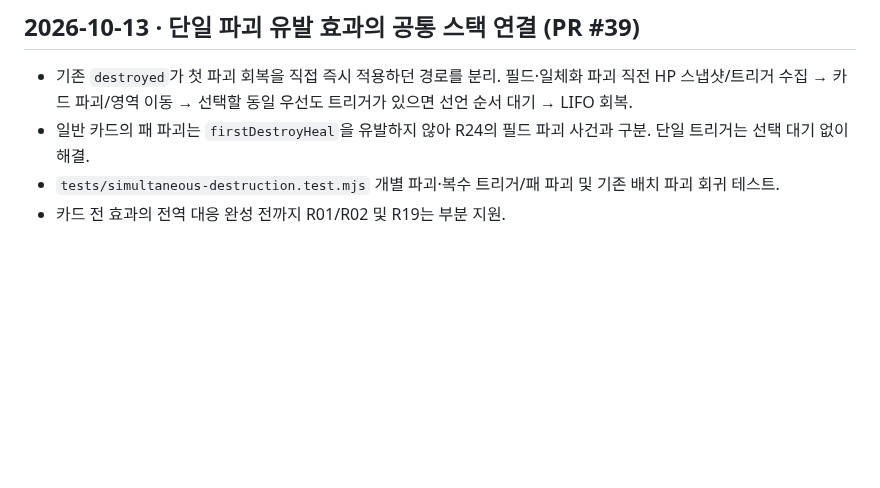
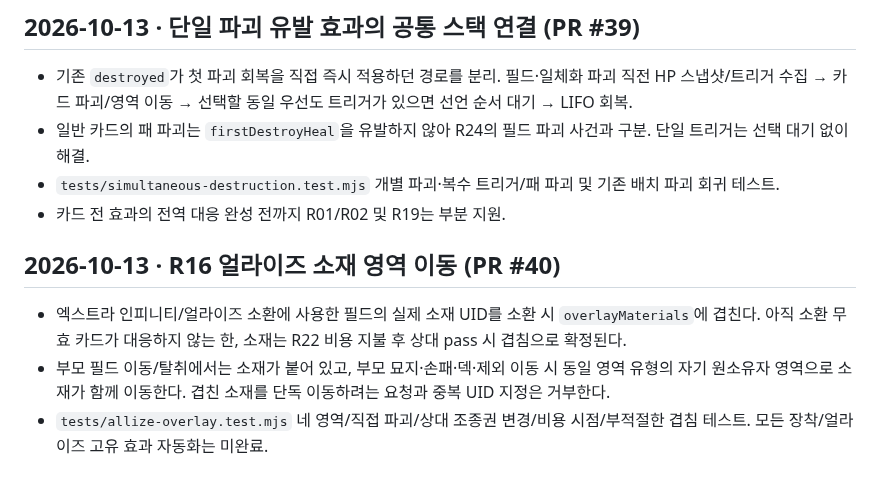
Before and after one commit to lesesang/Combine-of-Cards, a Markdown page: docs/IMPLEMENTATION_HISTORY.md, the part around the change. GitHub-like rendering; blank space fills up the shorter version.

Commit message:
docs(R16): distinguish UID overlay movement integration from unfinished attachment effects

```diff
--- a/docs/IMPLEMENTATION_HISTORY.md
+++ b/docs/IMPLEMENTATION_HISTORY.md
@@ -162,3 +162,10 @@
 - 일반 카드의 패 파괴는 `firstDestroyHeal`을 유발하지 않아 R24의 필드 파괴 사건과 구분. 단일 트리거는 선택 대기 없이 해결.
 - `tests/simultaneous-destruction.test.mjs` 개별 파괴·복수 트리거/패 파괴 및 기존 배치 파괴 회귀 테스트.
 - 카드 전 효과의 전역 대응 완성 전까지 R01/R02 및 R19는 부분 지원.
+
+
+## 2026-10-13 · R16 얼라이즈 소재 영역 이동 (PR #40)
+
+- 엑스트라 인피니티/얼라이즈 소환에 사용한 필드의 실제 소재 UID를 소환 시 `overlayMaterials`에 겹친다. 아직 소환 무효 카드가 대응하지 않는 한, 소재는 R22 비용 지불 후 상대 pass 시 겹침으로 확정된다.
+- 부모 필드 이동/탈취에서는 소재가 붙어 있고, 부모 묘지·손패·덱·제외 이동 시 동일 영역 유형의 자기 원소유자 영역으로 소재가 함께 이동한다. 겹친 소재를 단독 이동하려는 요청과 중복 UID 지정은 거부한다.
+- `tests/allize-overlay.test.mjs` 네 영역/직접 파괴/상대 조종권 변경/비용 시점/부적절한 겹침 테스트. 모든 장착/얼라이즈 고유 효과 자동화는 미완료.
```
